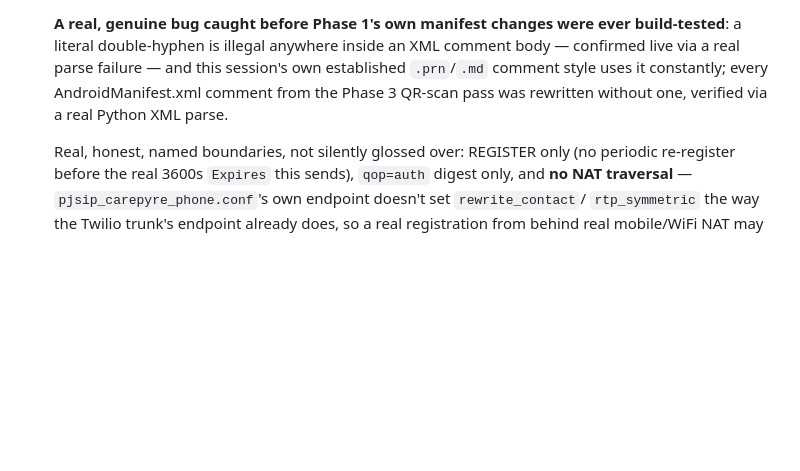
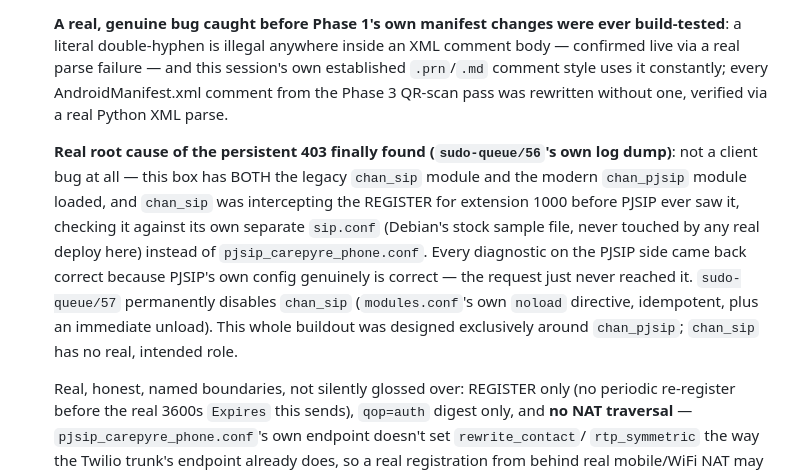
Before and after one commit to emilyspringerton/CarePyre, a Markdown page: docs/SIP_PHONE_ANDROID_NORTHSTAR.md, the part around the change. Drawn GitHub-style; blank space fills up the shorter version.

Commit message:
docs(sip-phone): document the real chan_sip/chan_pjsip conflict root cause
session: sess-20260905-0712-8908a299
Co-Authored-By: Claude Sonnet 5 <noreply@anthropic.com>
Claude-Session: https://claude.ai/code/session_01Si8o5wgkHKczBNEBmdttUc

```diff
--- a/docs/SIP_PHONE_ANDROID_NORTHSTAR.md
+++ b/docs/SIP_PHONE_ANDROID_NORTHSTAR.md
@@ -265,6 +265,16 @@ linked C, since this is a JVM host, not a C one.
   constantly; every AndroidManifest.xml comment from the Phase 3 QR-scan pass was rewritten
   without one, verified via a real Python XML parse.
 
+  **Real root cause of the persistent 403 finally found (`sudo-queue/56`'s own log dump)**: not
+  a client bug at all — this box has BOTH the legacy `chan_sip` module and the modern
+  `chan_pjsip` module loaded, and `chan_sip` was intercepting the REGISTER for extension 1000
+  before PJSIP ever saw it, checking it against its own separate `sip.conf` (Debian's stock
+  sample file, never touched by any real deploy here) instead of `pjsip_carepyre_phone.conf`.
+  Every diagnostic on the PJSIP side came back correct because PJSIP's own config genuinely is
+  correct — the request just never reached it. `sudo-queue/57` permanently disables `chan_sip`
+  (`modules.conf`'s own `noload` directive, idempotent, plus an immediate unload). This whole
+  buildout was designed exclusively around `chan_pjsip`; `chan_sip` has no real, intended role.
+
   Real, honest, named boundaries, not silently glossed over: REGISTER only (no periodic
   re-register before the real 3600s `Expires` this sends), `qop=auth` digest only, and **no NAT
   traversal** — `pjsip_carepyre_phone.conf`'s own endpoint doesn't set `rewrite_contact`/
```
